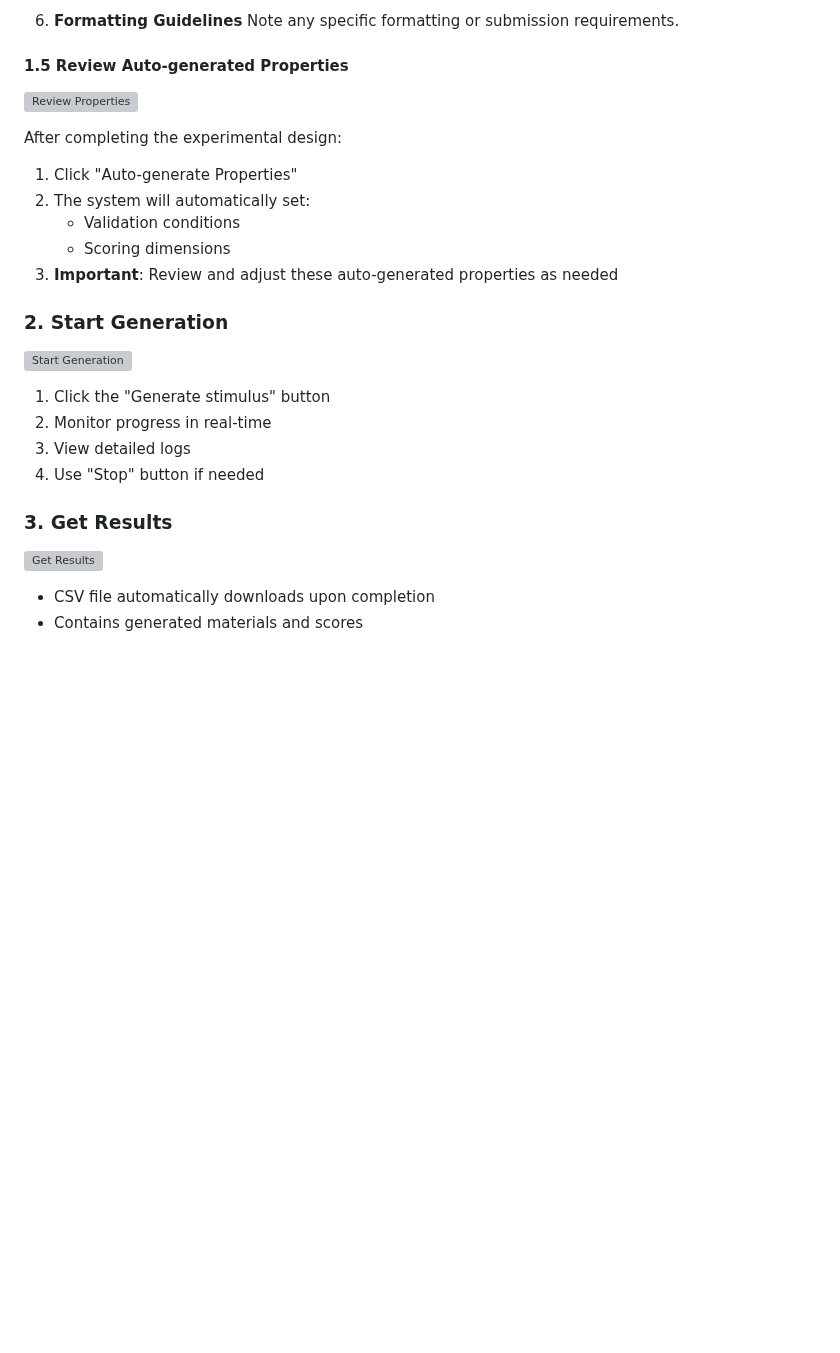
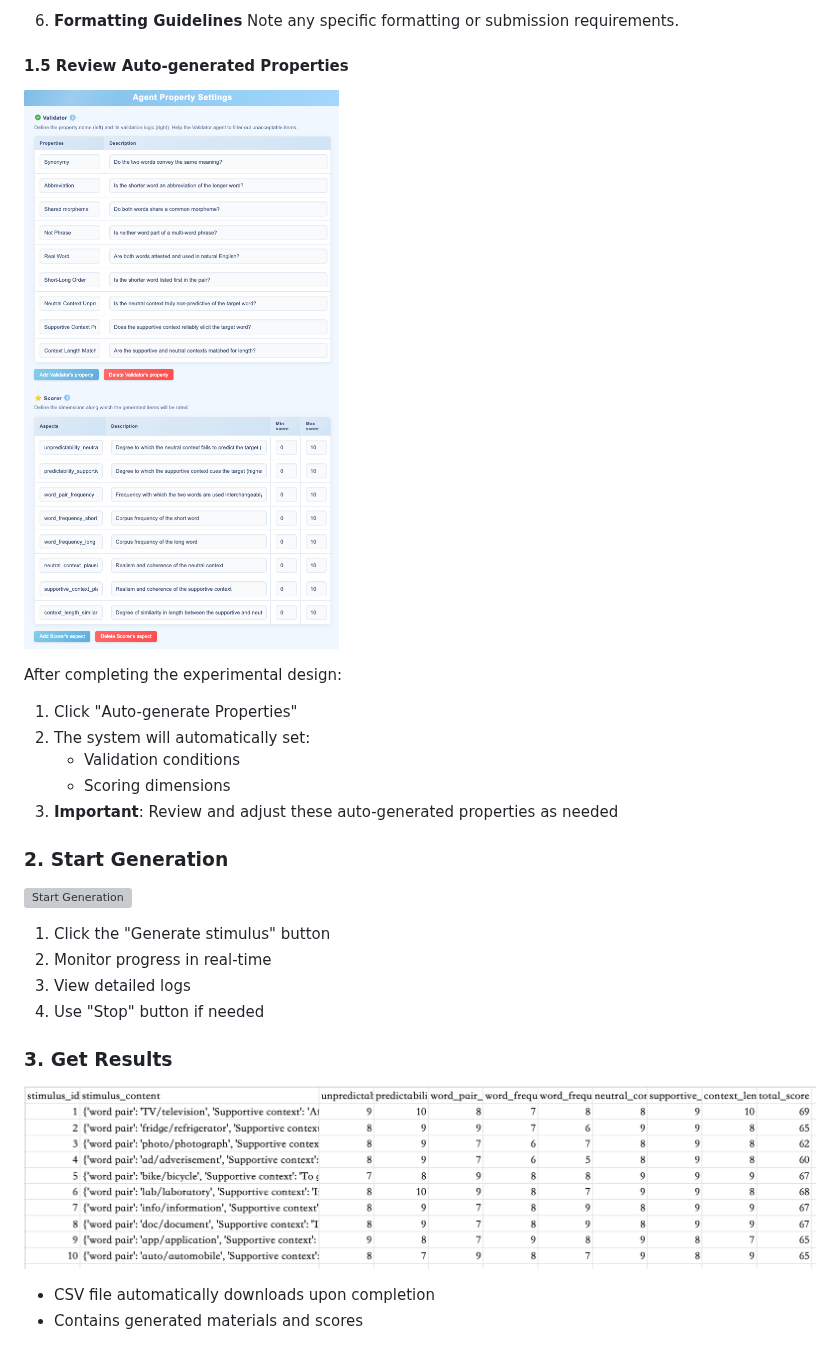
Before and after one commit to xufengduan/Stimuli_generator, a Markdown page: README.md, the part around one of its changes. GitHub-like rendering; pictures changed too: static/images/get_results.png (added), static/images/review_properties.png (added); blank space fills up the shorter version; grey boxes are pictures that could not be loaded.

```diff
--- a/README.md
+++ b/README.md
@@ -170,7 +170,7 @@ When writing your experimental design description, include these key components:
    Note any specific formatting or submission requirements.
 
 #### 1.5 Review Auto-generated Properties
-![Review Properties](path/to/review_properties.png)
+![Review Properties](static/images/review_properties.png)
 
 After completing the experimental design:
 1. Click "Auto-generate Properties"
@@ -188,7 +188,7 @@ After completing the experimental design:
 4. Use "Stop" button if needed
 
 ### 3. Get Results
-![Get Results](path/to/get_results.png)
+![Get Results](static/images/get_results.png)
 
 - CSV file automatically downloads upon completion
 - Contains generated materials and scores
```
Also changed, not shown: other parts of README.md (+7 -7 lines), static/images/enter_api_key.png (added), static/images/select_model.png (added).
